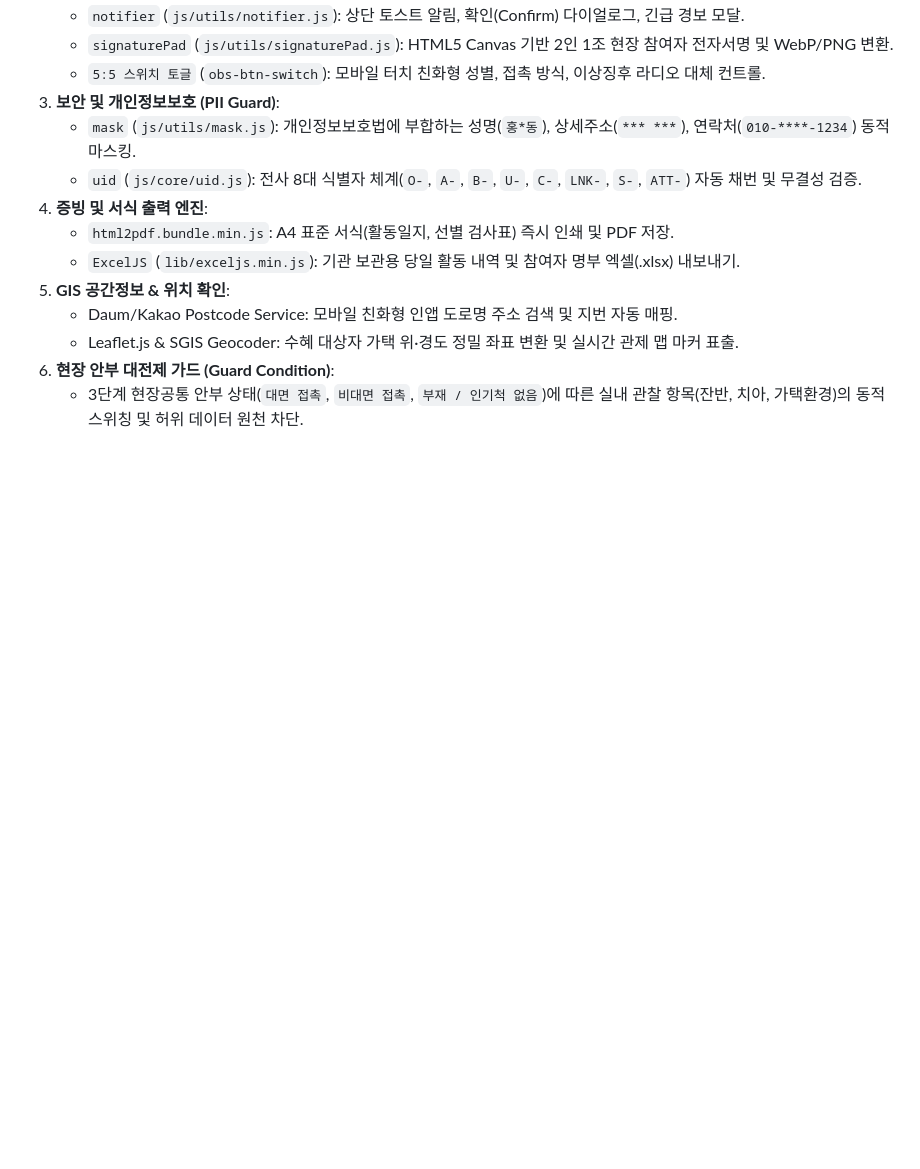
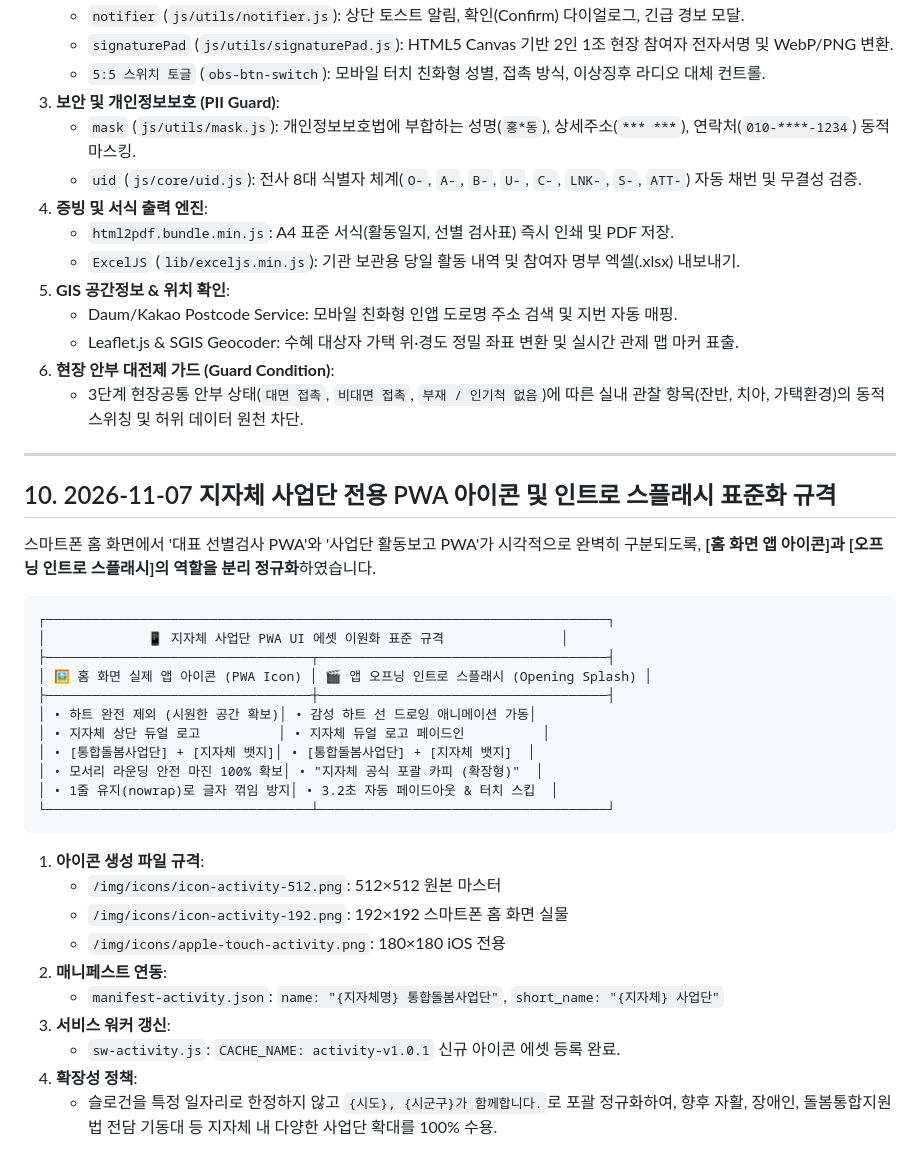
Before and after one commit to rltgjqm-lee/senior-caresafe, a Markdown page: HANDOVER_SENIOR_CARE.md, the part around the change. Drawn GitHub-style; blank space fills up the shorter version.

Commit message:
docs: add section 10 for activity pwa icons and splash specification

````diff
--- a/HANDOVER_SENIOR_CARE.md
+++ b/HANDOVER_SENIOR_CARE.md
@@ -199,3 +199,34 @@
    - Leaflet.js & SGIS Geocoder: 수혜 대상자 가택 위·경도 정밀 좌표 변환 및 실시간 관제 맵 마커 표출.
 6. **현장 안부 대전제 가드 (Guard Condition)**:
    - 3단계 현장공통 안부 상태(`대면 접촉`, `비대면 접촉`, `부재 / 인기척 없음`)에 따른 실내 관찰 항목(잔반, 치아, 가택환경)의 동적 스위칭 및 허위 데이터 원천 차단.
+
+---
+
+## 10. 2026-11-07 지자체 사업단 전용 PWA 아이콘 및 인트로 스플래시 표준화 규격
+
+스마트폰 홈 화면에서 '대표 선별검사 PWA'와 '사업단 활동보고 PWA'가 시각적으로 완벽히 구분되도록, **[홈 화면 앱 아이콘]과 [오프닝 인트로 스플래시]의 역할을 분리 정규화**하였습니다.
+
+```
+┌────────────────────────────────────────────────────────────────────────┐
+│             📱 지자체 사업단 PWA UI 에셋 이원화 표준 규격               │
+├──────────────────────────────────┬─────────────────────────────────────┤
+│ 🖼️ 홈 화면 실제 앱 아이콘 (PWA Icon) │ 🎬 앱 오프닝 인트로 스플래시 (Opening Splash) │
+├──────────────────────────────────┼─────────────────────────────────────┤
+│ • 하트 완전 제외 (시원한 공간 확보)│ • 감성 하트 선 드로잉 애니메이션 가동│
+│ • 지자체 상단 듀얼 로고          │ • 지자체 듀얼 로고 페이드인          │
+│ • [통합돌봄사업단] + [지자체 뱃지]│ • [통합돌봄사업단] + [지자체 뱃지]  │
+│ • 모서리 라운딩 안전 마진 100% 확보│ • "지자체 공식 포괄 카피 (확장형)"  │
+│ • 1줄 유지(nowrap)로 글자 꺾임 방지│ • 3.2초 자동 페이드아웃 & 터치 스킵  │
+└──────────────────────────────────┴─────────────────────────────────────┘
+```
+
+1. **아이콘 생성 파일 규격**:
+   - `/img/icons/icon-activity-512.png`: 512×512 원본 마스터
+   - `/img/icons/icon-activity-192.png`: 192×192 스마트폰 홈 화면 실물
+   - `/img/icons/apple-touch-activity.png`: 180×180 iOS 전용
+2. **매니페스트 연동**:
+   - `manifest-activity.json`: `name: "{지자체명} 통합돌봄사업단"`, `short_name: "{지자체} 사업단"`
+3. **서비스 워커 갱신**:
+   - `sw-activity.js`: `CACHE_NAME: activity-v1.0.1` 신규 아이콘 에셋 등록 완료.
+4. **확장성 정책**:
+   - 슬로건을 특정 일자리로 한정하지 않고 `{시도}, {시군구}가 함께합니다.`로 포괄 정규화하여, 향후 자활, 장애인, 돌봄통합지원법 전담 기동대 등 지자체 내 다양한 사업단 확대를 100% 수용.
````
